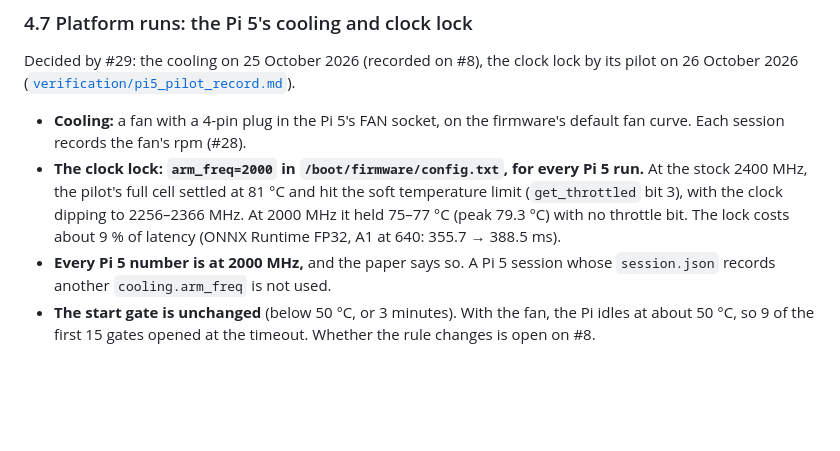
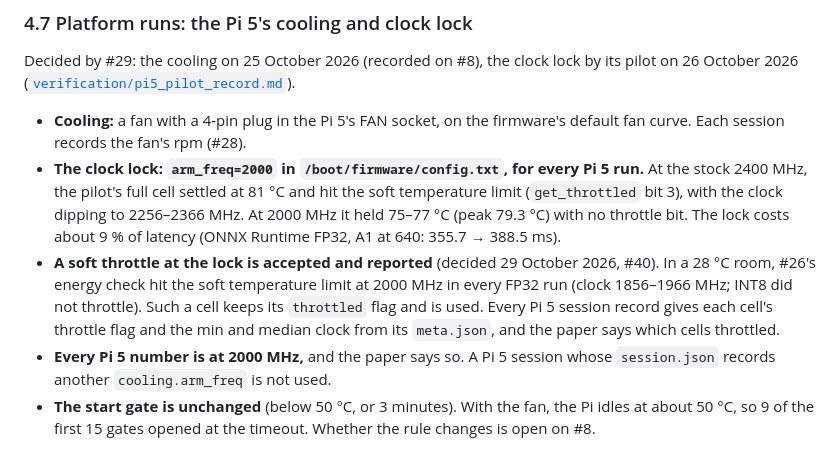
Before and after one commit to Sri-Krishna-V/uav-yolo-edge-compression, a Markdown page: study/INVARIANTS.md, the part around the change. Rendered like a GitHub page; blank space fills up the shorter version.

Commit message:
Accept a soft throttle at the Pi 5's 2000 MHz lock, and report it per cell (#40)
Co-Authored-By: Claude Opus 5.5 <noreply@anthropic.com>

```diff
--- a/study/INVARIANTS.md
+++ b/study/INVARIANTS.md
@@ -171,6 +171,7 @@ Decided by #29: the cooling on 25 October 2026 (recorded on #8), the clock lock
 
 - **Cooling:** a fan with a 4-pin plug in the Pi 5's FAN socket, on the firmware's default fan curve. Each session records the fan's rpm (#28).
 - **The clock lock: `arm_freq=2000` in `/boot/firmware/config.txt`, for every Pi 5 run.** At the stock 2400 MHz, the pilot's full cell settled at 81 °C and hit the soft temperature limit (`get_throttled` bit 3), with the clock dipping to 2256–2366 MHz. At 2000 MHz it held 75–77 °C (peak 79.3 °C) with no throttle bit. The lock costs about 9 % of latency (ONNX Runtime FP32, A1 at 640: 355.7 → 388.5 ms).
+- **A soft throttle at the lock is accepted and reported** (decided 29 October 2026, #40). In a 28 °C room, #26's energy check hit the soft temperature limit at 2000 MHz in every FP32 run (clock 1856–1966 MHz; INT8 did not throttle). Such a cell keeps its `throttled` flag and is used. Every Pi 5 session record gives each cell's throttle flag and the min and median clock from its `meta.json`, and the paper says which cells throttled.
 - **Every Pi 5 number is at 2000 MHz,** and the paper says so. A Pi 5 session whose `session.json` records another `cooling.arm_freq` is not used.
 - **The start gate is unchanged** (below 50 °C, or 3 minutes). With the fan, the Pi idles at about 50 °C, so 9 of the first 15 gates opened at the timeout. Whether the rule changes is open on #8.
 
```
